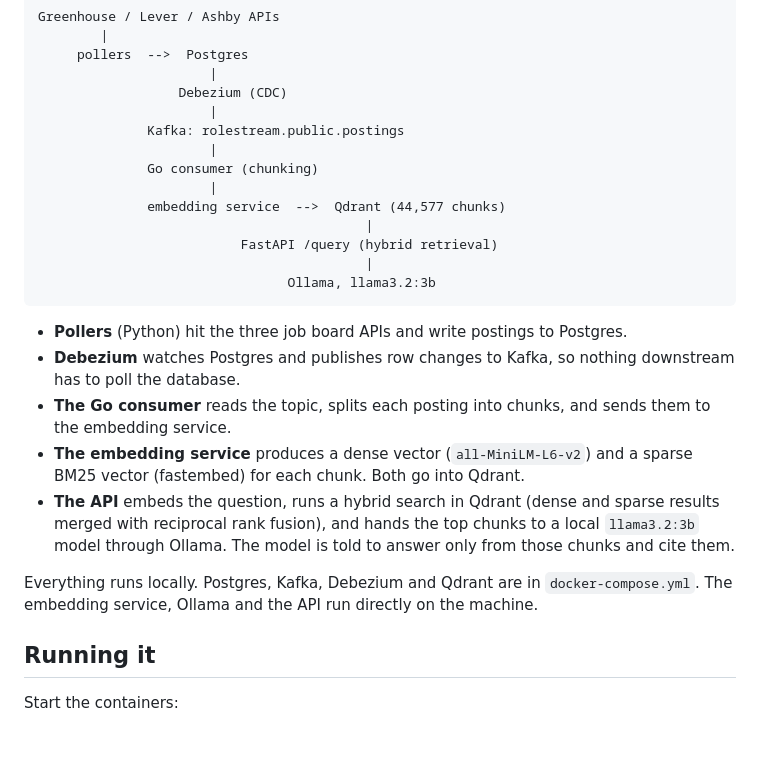
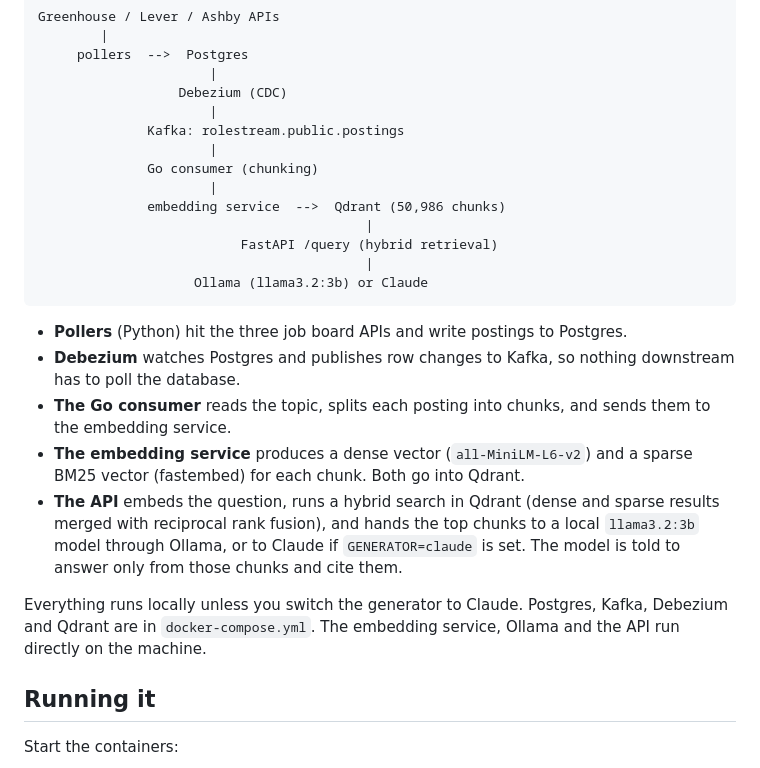
Before and after one commit to smritisrivatsa/RoleStream, a Markdown page: README.md, the part around one of its changes. GitHub-like rendering; blank space fills up the shorter version.

````diff
--- a/README.md
+++ b/README.md
@@ -17,20 +17,20 @@ Greenhouse / Lever / Ashby APIs
                       |
               Go consumer (chunking)
                       |
-              embedding service  -->  Qdrant (44,577 chunks)
+              embedding service  -->  Qdrant (50,986 chunks)
                                           |
                           FastAPI /query (hybrid retrieval)
                                           |
-                                Ollama, llama3.2:3b
+                    Ollama (llama3.2:3b) or Claude
 ```
 
 - **Pollers** (Python) hit the three job board APIs and write postings to Postgres.
 - **Debezium** watches Postgres and publishes row changes to Kafka, so nothing downstream has to poll the database.
 - **The Go consumer** reads the topic, splits each posting into chunks, and sends them to the embedding service.
 - **The embedding service** produces a dense vector (`all-MiniLM-L6-v2`) and a sparse BM25 vector (fastembed) for each chunk. Both go into Qdrant.
-- **The API** embeds the question, runs a hybrid search in Qdrant (dense and sparse results merged with reciprocal rank fusion), and hands the top chunks to a local `llama3.2:3b` model through Ollama. The model is told to answer only from those chunks and cite them.
+- **The API** embeds the question, runs a hybrid search in Qdrant (dense and sparse results merged with reciprocal rank fusion), and hands the top chunks to a local `llama3.2:3b` model through Ollama, or to Claude if `GENERATOR=claude` is set. The model is told to answer only from those chunks and cite them.
 
-Everything runs locally. Postgres, Kafka, Debezium and Qdrant are in `docker-compose.yml`. The embedding service, Ollama and the API run directly on the machine.
+Everything runs locally unless you switch the generator to Claude. Postgres, Kafka, Debezium and Qdrant are in `docker-compose.yml`. The embedding service, Ollama and the API run directly on the machine.
 
 ## Running it
 
````
Also changed, not shown: other parts of README.md (+40 -10 lines).
